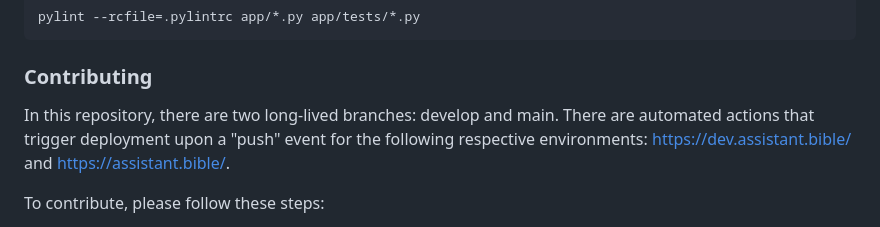
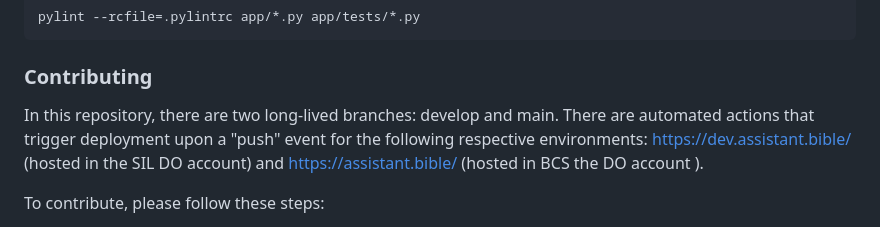
Before and after one commit to BibleNLP/assistant.bible, a Markdown page: README.md, the part around the change. Rendered like a GitHub page.

```diff
--- a/README.md
+++ b/README.md
@@ -110,7 +110,7 @@ pylint --rcfile=.pylintrc app/*.py app/tests/*.py
 
 ### Contributing
 
-In this repository, there are two long-lived branches: develop and main. There are automated actions that trigger deployment upon a "push" event for the following respective environments: https://dev.assistant.bible/ and https://assistant.bible/.
+In this repository, there are two long-lived branches: develop and main. There are automated actions that trigger deployment upon a "push" event for the following respective environments: https://dev.assistant.bible/ (hosted in the SIL DO account) and https://assistant.bible/ (hosted in BCS the DO account ).
 
 To contribute, please follow these steps:
 
```
